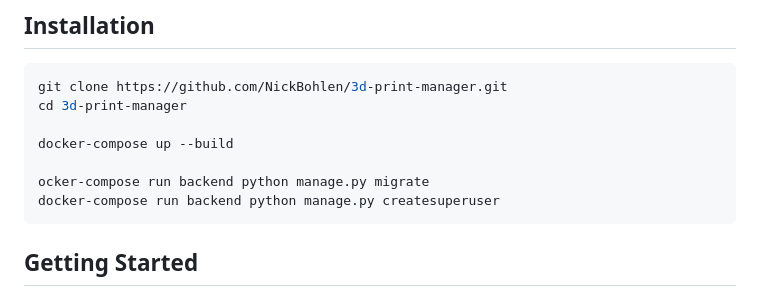
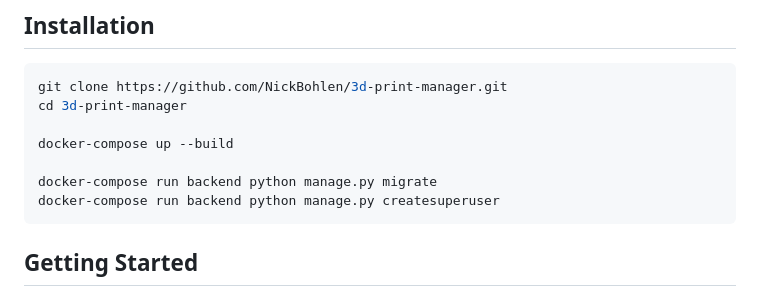
Before and after one commit to NickBohlen/3d-print-manager, a Markdown page: README.md, the part around the change. Rendered like a GitHub page.

````diff
--- a/README.md
+++ b/README.md
@@ -8,7 +8,7 @@ cd 3d-print-manager
 
 docker-compose up --build
 
-ocker-compose run backend python manage.py migrate
+docker-compose run backend python manage.py migrate
 docker-compose run backend python manage.py createsuperuser
 ```
 
````
